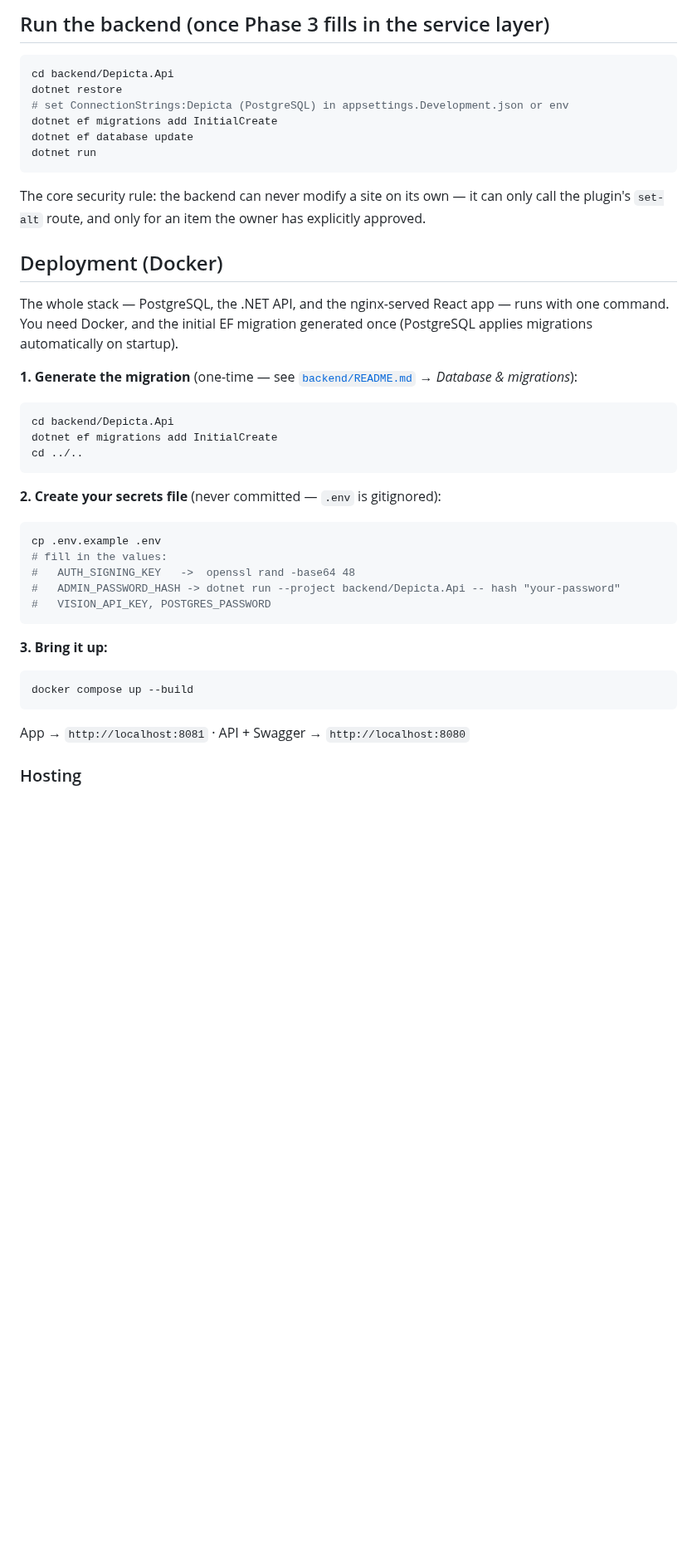
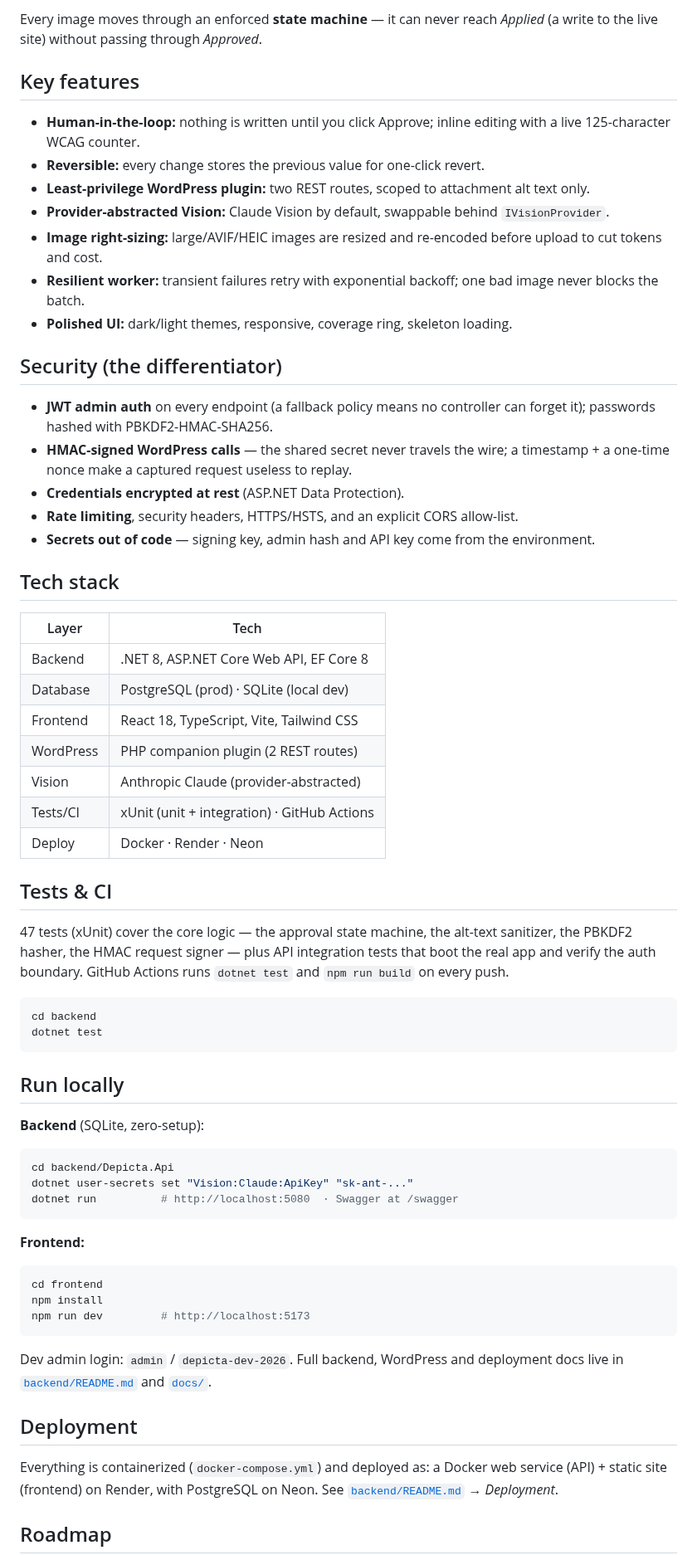
Before and after one commit to aulon10/depicta, a Markdown page: README.md, the part around one of its changes. Shown at 83% size. Drawn GitHub-style; blank space fills up the shorter version.

````diff
--- a/README.md
+++ b/README.md
@@ -48,50 +42,78 @@ depicta/
 ```
 
-## Run the backend (once Phase 3 fills in the service layer)
+Every image moves through an enforced **state machine** — it can never reach *Applied* (a write
+to the live site) without passing through *Approved*.
+
+## Key features
+
+- **Human-in-the-loop:** nothing is written until you click Approve; inline editing with a live
+  125-character WCAG counter.
+- **Reversible:** every change stores the previous value for one-click revert.
+- **Least-privilege WordPress plugin:** two REST routes, scoped to attachment alt text only.
+- **Provider-abstracted Vision:** Claude Vision by default, swappable behind `IVisionProvider`.
+- **Image right-sizing:** large/AVIF/HEIC images are resized and re-encoded before upload to cut
+  tokens and cost.
+- **Resilient worker:** transient failures retry with exponential backoff; one bad image never
+  blocks the batch.
+- **Polished UI:** dark/light themes, responsive, coverage ring, skeleton loading.
+
+## Security (the differentiator)
+
+- **JWT admin auth** on every endpoint (a fallback policy means no controller can forget it);
+  passwords hashed with PBKDF2-HMAC-SHA256.
+- **HMAC-signed WordPress calls** — the shared secret never travels the wire; a timestamp + a
+  one-time nonce make a captured request useless to replay.
+- **Credentials encrypted at rest** (ASP.NET Data Protection).
+- **Rate limiting**, security headers, HTTPS/HSTS, and an explicit CORS allow-list.
+- **Secrets out of code** — signing key, admin hash and API key come from the environment.
+
+## Tech stack
+
+| Layer | Tech |
+|---|---|
+| Backend | .NET 8, ASP.NET Core Web API, EF Core 8 |
+| Database | PostgreSQL (prod) · SQLite (local dev) |
+| Frontend | React 18, TypeScript, Vite, Tailwind CSS |
+| WordPress | PHP companion plugin (2 REST routes) |
+| Vision | Anthropic Claude (provider-abstracted) |
+| Tests/CI | xUnit (unit + integration) · GitHub Actions |
+| Deploy | Docker · Render · Neon |
+
+## Tests & CI
+
+47 tests (xUnit) cover the core logic — the approval state machine, the alt-text sanitizer, the
+PBKDF2 hasher, the HMAC request signer — plus API integration tests that boot the real app and
+verify the auth boundary. GitHub Actions runs `dotnet test` and `npm run build` on every push.
 
 ```bash
-cd backend/Depicta.Api
-dotnet restore
-# set ConnectionStrings:Depicta (PostgreSQL) in appsettings.Development.json or env
-dotnet ef migrations add InitialCreate
-dotnet ef database update
-dotnet run
+cd backend
+dotnet test
 ```
 
-The core security rule: the backend can never modify a site on its own — it can only call
-the plugin's `set-alt` route, and only for an item the owner has explicitly approved.
+## Run locally
 
-## Deployment (Docker)
-
-The whole stack — PostgreSQL, the .NET API, and the nginx-served React app — runs with one
-command. You need Docker, and the initial EF migration generated once (PostgreSQL applies
-migrations automatically on startup).
-
-**1. Generate the migration** (one-time — see [`backend/README.md`](backend/README.md) → *Database & migrations*):
-
+**Backend** (SQLite, zero-setup):
 ```bash
 cd backend/Depicta.Api
-dotnet ef migrations add InitialCreate
-cd ../..
+dotnet user-secrets set "Vision:Claude:ApiKey" "sk-ant-..."
+dotnet run          # http://localhost:5080  · Swagger at /swagger
 ```
 
-**2. Create your secrets file** (never committed — `.env` is gitignored):
-
+**Frontend:**
 ```bash
-cp .env.example .env
-# fill in the values:
-#   AUTH_SIGNING_KEY   ->  openssl rand -base64 48
-#   ADMIN_PASSWORD_HASH -> dotnet run --project backend/Depicta.Api -- hash "your-password"
-#   VISION_API_KEY, POSTGRES_PASSWORD
+cd frontend
+npm install
+npm run dev         # http://localhost:5173
 ```
 
-**3. Bring it up:**
+Dev admin login: `admin` / `depicta-dev-2026`. Full backend, WordPress and deployment docs live
+in [`backend/README.md`](backend/README.md) and [`docs/`](docs/).
 
-```bash
-docker compose up --build
-```
+## Deployment
 
-App → `http://localhost:8081` · API + Swagger → `http://localhost:8080`
+Everything is containerized (`docker-compose.yml`) and deployed as: a Docker web service (API) +
+static site (frontend) on Render, with PostgreSQL on Neon. See
+[`backend/README.md`](backend/README.md) → *Deployment*.
 
-### Hosting
+## Roadmap
 
````
Also changed, not shown: other parts of README.md (+45 -41 lines), docs/screenshots/dashboard-dark.png (added), docs/screenshots/dashboard-light.png (added), docs/screenshots/settings-dark.png (added), 1 other file.
